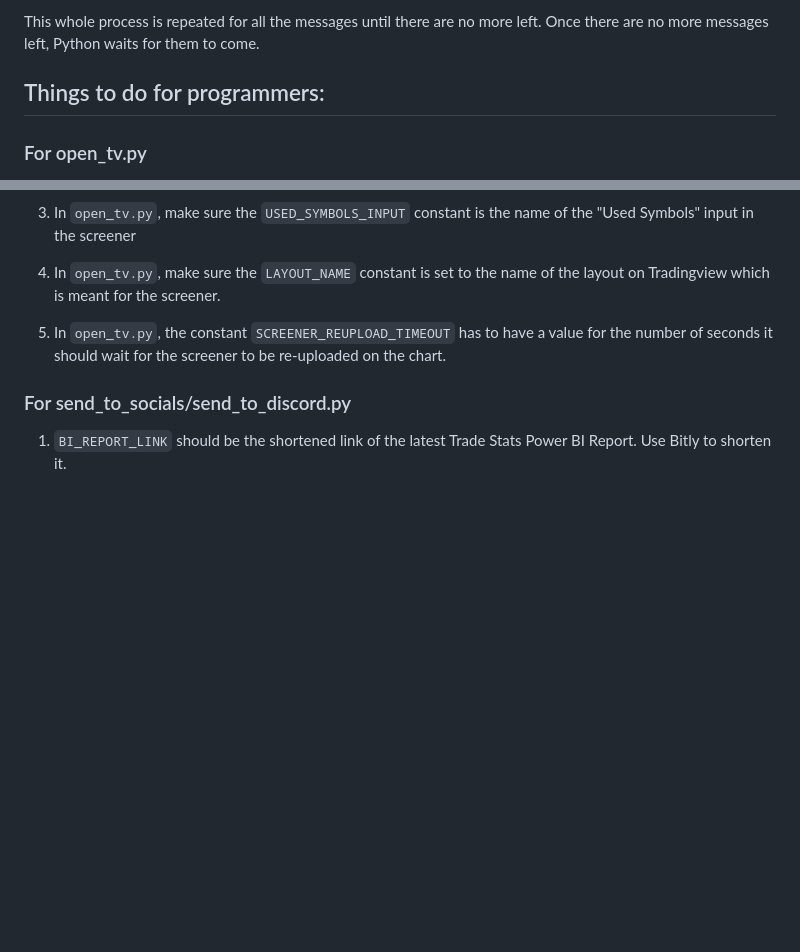
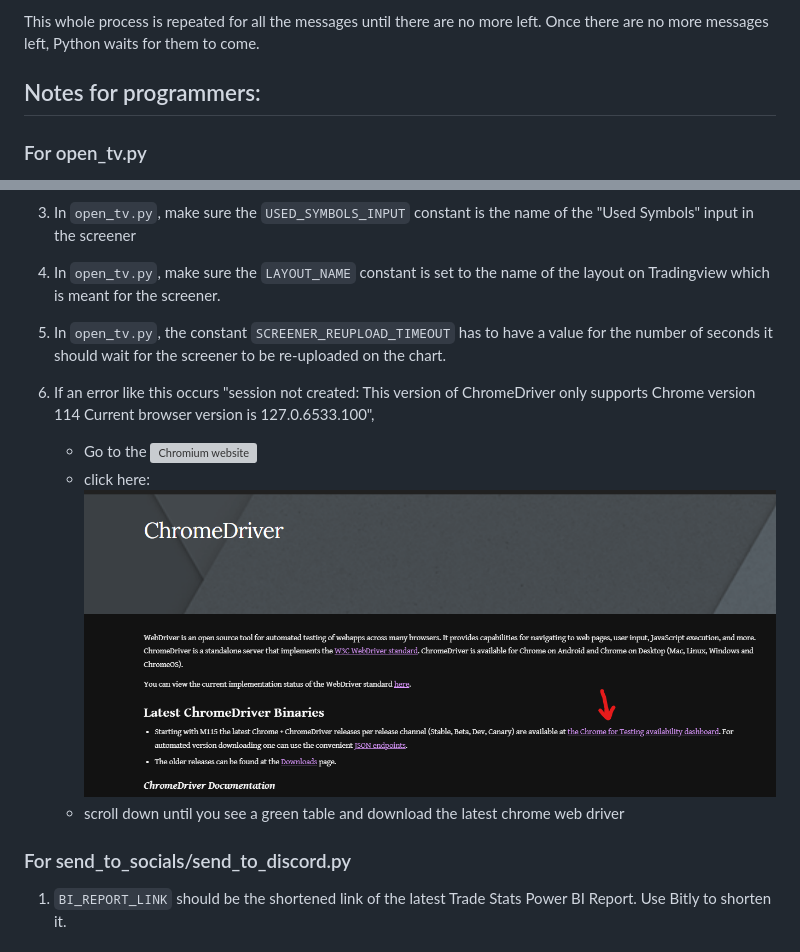
Before and after one commit to Samaara-Das/Tradingview-to-Everywhere, a Markdown page: README.md, 2 parts joined by grey strips. Rendered like a GitHub page; pictures changed too: media/chromium.png (added); blank space fills up the shorter version; grey boxes are pictures that could not be loaded.

```diff
--- a/README.md
+++ b/README.md
@@ -15,7 +15,7 @@ Then, Python takes a snapshot of that and send it to Discord, Poolsifi and a dat
 
 This whole process is repeated for all the messages until there are no more left. Once there are no more messages left, Python waits for them to come.
 
-## Things to do for programmers:
+## Notes for programmers:
 
 ### For open_tv.py
 1. `SYMBOL_INPUTS` in `open_tv.py` should be the number of inputs in the screener which will be filled with symbols by Python. There are currently a total of 20 symbol inputs in the screener. Only a couple of them will get filled (currently, 5 of them will get filled). So, don't give this constant a value of the total symbol inputs. To change how many symbols can get filled, go to the screener's code in Pine Script.
@@ -27,6 +27,12 @@ This whole process is repeated for all the messages until there are no more left
 5. In `open_tv.py`, make sure the `LAYOUT_NAME` constant is set to the name of the layout on Tradingview which is meant for the screener.
 
 6. In `open_tv.py`, the constant `SCREENER_REUPLOAD_TIMEOUT` has to have a value for the number of seconds it should wait for the screener to be re-uploaded on the chart.
+
+7. If an error like this occurs "session not created: This version of ChromeDriver only supports Chrome version 114
+Current browser version is 127.0.6533.100",
+    - Go to the ![Chromium website](https://sites.google.com/chromium.org/driver/)
+    - click here: ![Alt text](media/chromium.png)
+    - scroll down until you see a green table and download the latest chrome web driver
 
 ### For send_to_socials/send_to_discord.py
 1. `BI_REPORT_LINK` should be the shortened link of the latest Trade Stats Power BI Report. Use Bitly to shorten it.
```
Also changed, not shown: 8 other files.
